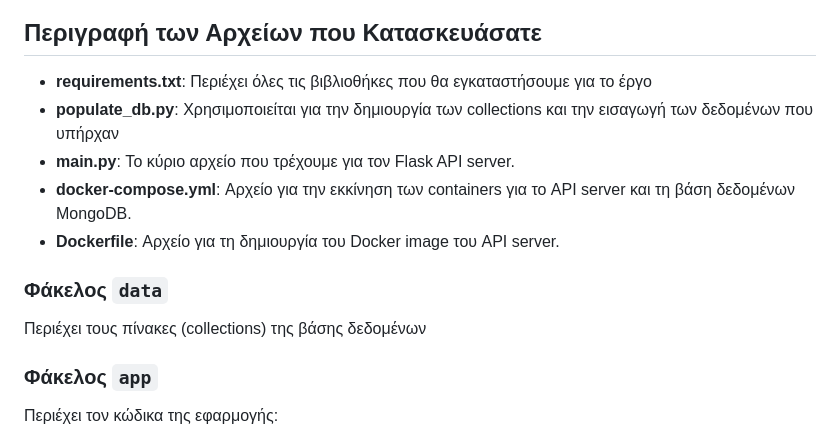
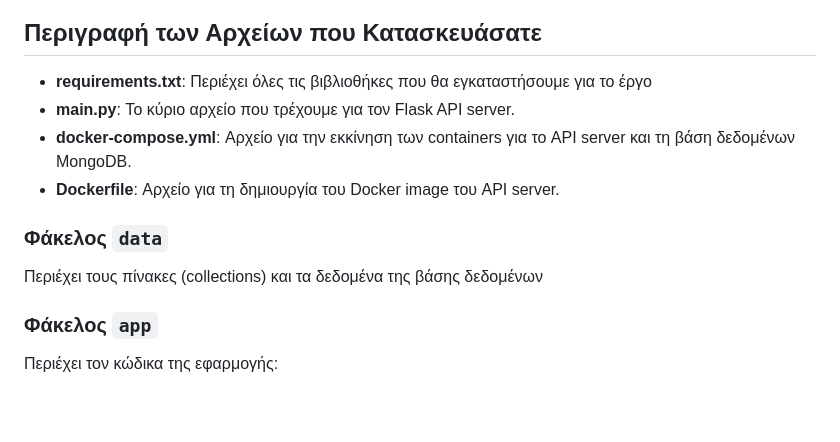
Before and after one commit to LChristos/Medical-Appointment-Scheduler, a Markdown page: Readme.md, the part around the change. GitHub-like rendering; blank space fills up the shorter version.

```diff
--- a/Readme.md
+++ b/Readme.md
@@ -28,14 +28,13 @@
 ## Περιγραφή των Αρχείων που Κατασκευάσατε
 
 - **requirements.txt**: Περιέχει όλες τις βιβλιοθήκες που θα εγκαταστήσουμε για το έργο
-- **populate_db.py**: Χρησιμοποιείται για την δημιουργία των collections και την εισαγωγή των δεδομένων που υπήρχαν
 - **main.py**: Το κύριο αρχείο που τρέχουμε για τον Flask API server.
 - **docker-compose.yml**: Αρχείο για την εκκίνηση των containers για το API server και τη βάση δεδομένων MongoDB.
 - **Dockerfile**: Αρχείο για τη δημιουργία του Docker image του API server.
 
 ### Φάκελος `data`
 
-Περιέχει τους πίνακες (collections) της βάσης δεδομένων
+Περιέχει τους πίνακες (collections) και τα δεδομένα της βάσης δεδομένων
 
 ### Φάκελος `app`
 
```
